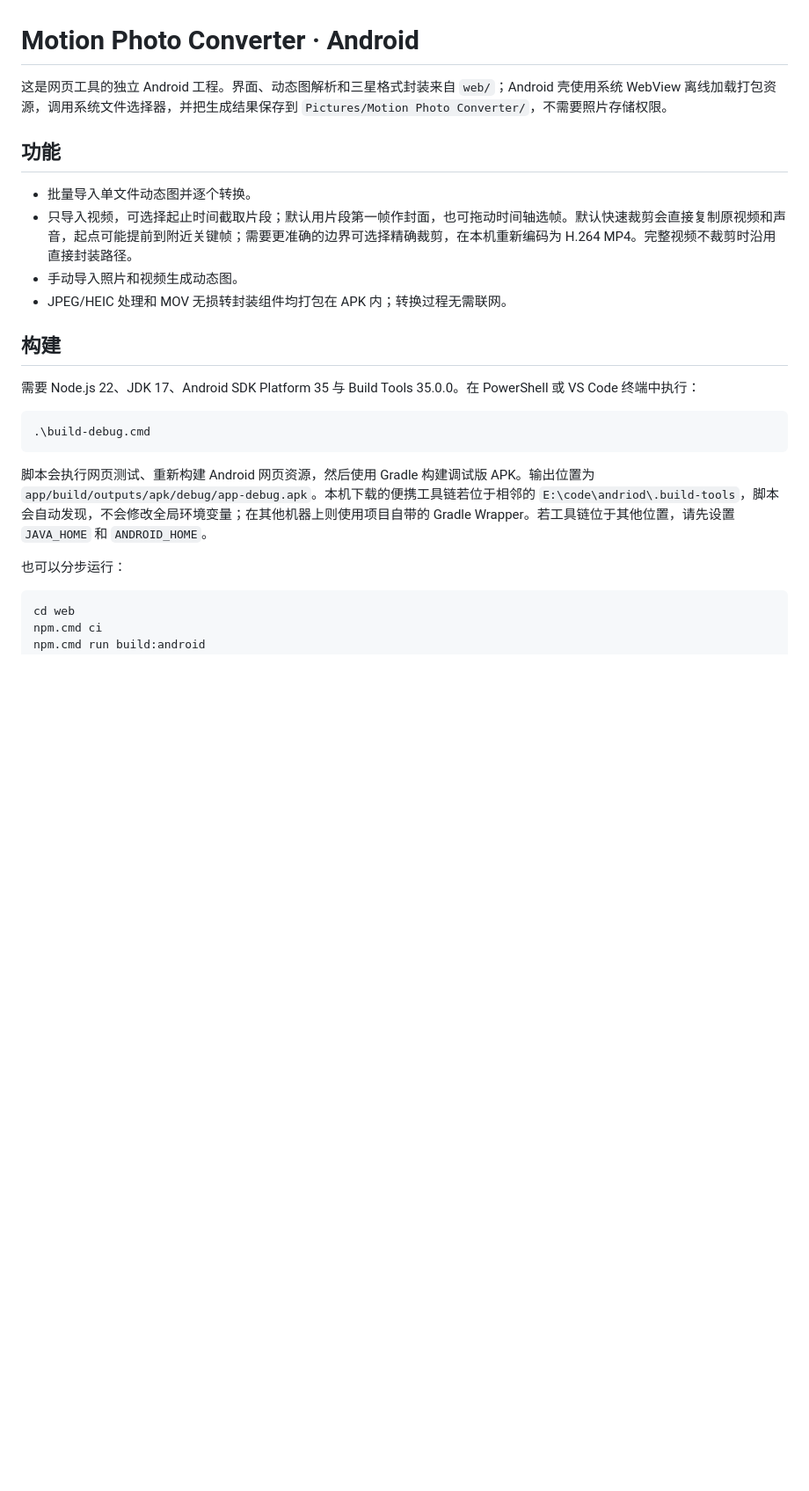
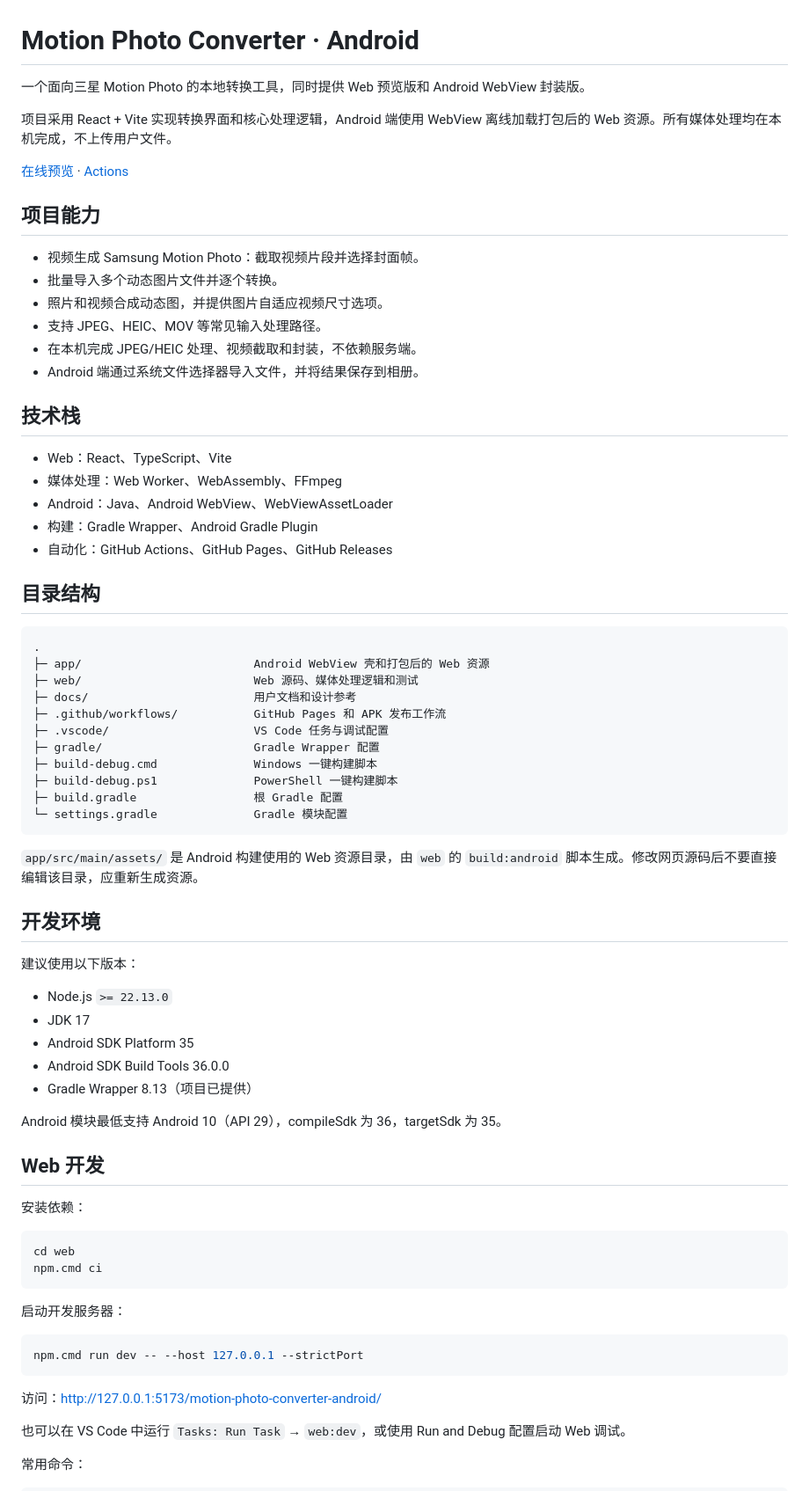
Before and after one commit to XanHiaoo/motion-photo-converter-android, a Markdown page: README.md, the part around one of its changes. Shown at 88% size. Drawn GitHub-style; blank space fills up the shorter version.

````diff
--- a/README.md
+++ b/README.md
@@ -1,26 +1,76 @@
 # Motion Photo Converter · Android
 
-这是网页工具的独立 Android 工程。界面、动态图解析和三星格式封装来自 `web/`；Android 壳使用系统 WebView 离线加载打包资源，调用系统文件选择器，并把生成结果保存到 `Pictures/Motion Photo Converter/`，不需要照片存储权限。
+一个面向三星 Motion Photo 的本地转换工具，同时提供 Web 预览版和 Android WebView 封装版。
 
-## 功能
+项目采用 React + Vite 实现转换界面和核心处理逻辑，Android 端使用 WebView 离线加载打包后的 Web 资源。所有媒体处理均在本机完成，不上传用户文件。
 
-- 批量导入单文件动态图并逐个转换。
-- 只导入视频，可选择起止时间截取片段；默认用片段第一帧作封面，也可拖动时间轴选帧。默认快速裁剪会直接复制原视频和声音，起点可能提前到附近关键帧；需要更准确的边界可选择精确裁剪，在本机重新编码为 H.264 MP4。完整视频不裁剪时沿用直接封装路径。
-- 手动导入照片和视频生成动态图。
-- JPEG/HEIC 处理和 MOV 无损转封装组件均打包在 APK 内；转换过程无需联网。
+[在线预览](https://xanhiaoo.github.io/motion-photo-converter-android/) · [Actions](https://github.com/XanHiaoo/motion-photo-converter-android/actions)
 
-## 构建
+## 项目能力
 
-需要 Node.js 22、JDK 17、Android SDK Platform 35 与 Build Tools 35.0.0。在 PowerShell 或 VS Code 终端中执行：
+- 视频生成 Samsung Motion Photo：截取视频片段并选择封面帧。
+- 批量导入多个动态图片文件并逐个转换。
+- 照片和视频合成动态图，并提供图片自适应视频尺寸选项。
+- 支持 JPEG、HEIC、MOV 等常见输入处理路径。
+- 在本机完成 JPEG/HEIC 处理、视频截取和封装，不依赖服务端。
+- Android 端通过系统文件选择器导入文件，并将结果保存到相册。
 
-```powershell
-.\build-debug.cmd
+## 技术栈
+
+- Web：React、TypeScript、Vite
+- 媒体处理：Web Worker、WebAssembly、FFmpeg
+- Android：Java、Android WebView、WebViewAssetLoader
+- 构建：Gradle Wrapper、Android Gradle Plugin
+- 自动化：GitHub Actions、GitHub Pages、GitHub Releases
+
+## 目录结构
+
+```text
+.
+├─ app/                         Android WebView 壳和打包后的 Web 资源
+├─ web/                         Web 源码、媒体处理逻辑和测试
+├─ docs/                        用户文档和设计参考
+├─ .github/workflows/           GitHub Pages 和 APK 发布工作流
+├─ .vscode/                     VS Code 任务与调试配置
+├─ gradle/                      Gradle Wrapper 配置
+├─ build-debug.cmd              Windows 一键构建脚本
+├─ build-debug.ps1              PowerShell 一键构建脚本
+├─ build.gradle                 根 Gradle 配置
+└─ settings.gradle              Gradle 模块配置
 ```
 
-脚本会执行网页测试、重新构建 Android 网页资源，然后使用 Gradle 构建调试版 APK。输出位置为 `app/build/outputs/apk/debug/app-debug.apk`。本机下载的便携工具链若位于相邻的 `E:\code\andriod\.build-tools`，脚本会自动发现，不会修改全局环境变量；在其他机器上则使用项目自带的 Gradle Wrapper。若工具链位于其他位置，请先设置 `JAVA_HOME` 和 `ANDROID_HOME`。
+`app/src/main/assets/` 是 Android 构建使用的 Web 资源目录，由 `web` 的 `build:android` 脚本生成。修改网页源码后不要直接编辑该目录，应重新生成资源。
 
-也可以分步运行：
+## 开发环境
+
+建议使用以下版本：
+
+- Node.js `>= 22.13.0`
+- JDK 17
+- Android SDK Platform 35
+- Android SDK Build Tools 36.0.0
+- Gradle Wrapper 8.13（项目已提供）
+
+Android 模块最低支持 Android 10（API 29），compileSdk 为 36，targetSdk 为 35。
+
+## Web 开发
+
+安装依赖：
 
 ```powershell
 cd web
 npm.cmd ci
+```
+
+启动开发服务器：
+
+```powershell
+npm.cmd run dev -- --host 127.0.0.1 --strictPort
+```
+
+访问：<http://127.0.0.1:5173/motion-photo-converter-android/>
+
+也可以在 VS Code 中运行 `Tasks: Run Task` → `web:dev`，或使用 Run and Debug 配置启动 Web 调试。
+
+常用命令：
+
````
Also changed, not shown: other parts of README.md (+73 -9 lines).
